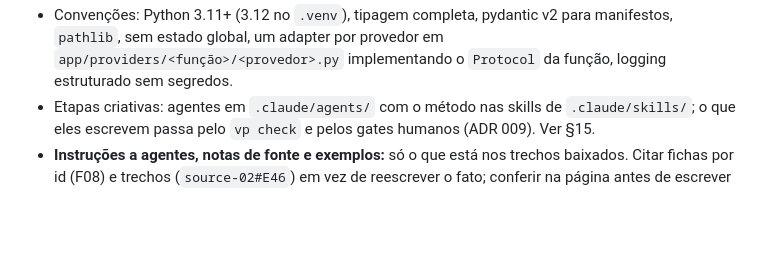
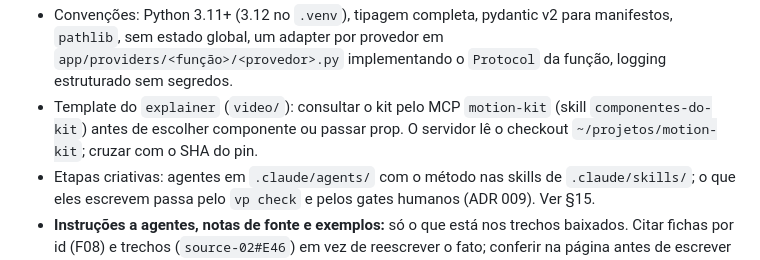
Before and after one commit to ViniciusKoiti/video-pipeline, a Markdown page: CLAUDE.md, the part around the change. Rendered like a GitHub page; blank space fills up the shorter version.

Commit message:
Skill componentes-do-kit: consulta ao motion-kit pelo MCP antes de mexer no template
Método de quatro passos (escolher, conhecer, cruzar com o pin, escrever), cada um com critério de término:
describe_component e recommend_components (só leitura) sobre o checkout ~/projetos/motion-kit, e a conferência
do SHA do pin de video/package.json, porque o servidor responde pelo checkout e o video/ renderiza o pin.
Sem o MCP na sessão, a mesma fonte se lê direto (COMPONENTS.md e src/).

- CLAUDE.md §14: ponteiro de uma linha para a skill.
- O mapeamento kind do plano → componente fica em video/src/ShotView.tsx; a skill aponta para ele.
- As ferramentas de render do servidor ficam fora: o formato delas (vertical, silencioso) não é o nosso.

Co-Authored-By: Claude Sonnet 5.5 <noreply@anthropic.com>

```diff
--- a/CLAUDE.md
+++ b/CLAUDE.md
@@ -301,6 +301,8 @@ Registrar cada item como ADR quando decidido. Até lá, o código segue a spec.
 - Convenções: Python 3.11+ (3.12 no `.venv`), tipagem completa, pydantic v2 para manifestos, `pathlib`, sem estado
   global, um adapter por provedor em `app/providers/<função>/<provedor>.py` implementando o `Protocol` da função,
   logging estruturado sem segredos.
+- Template do `explainer` (`video/`): consultar o kit pelo MCP `motion-kit` (skill `componentes-do-kit`) antes de
+  escolher componente ou passar prop. O servidor lê o checkout `~/projetos/motion-kit`; cruzar com o SHA do pin.
 - Etapas criativas: agentes em `.claude/agents/` com o método nas skills de `.claude/skills/`; o que eles escrevem
   passa pelo `vp check` e pelos gates humanos (ADR 009). Ver §15.
 - **Instruções a agentes, notas de fonte e exemplos:** só o que está nos trechos baixados. Citar fichas por id
```
Also changed, not shown: 1 other file.
